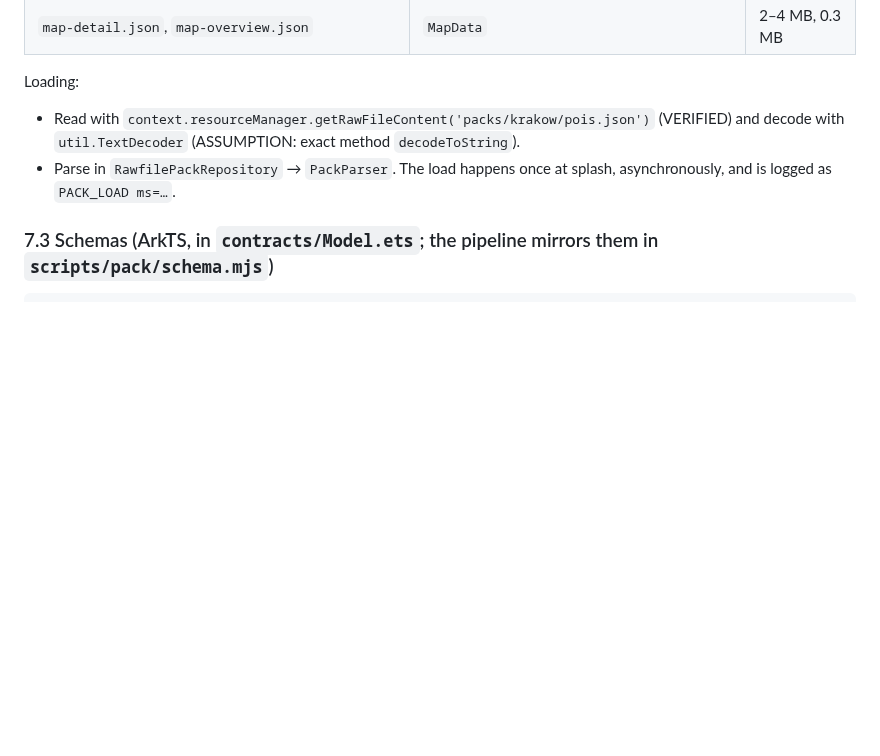
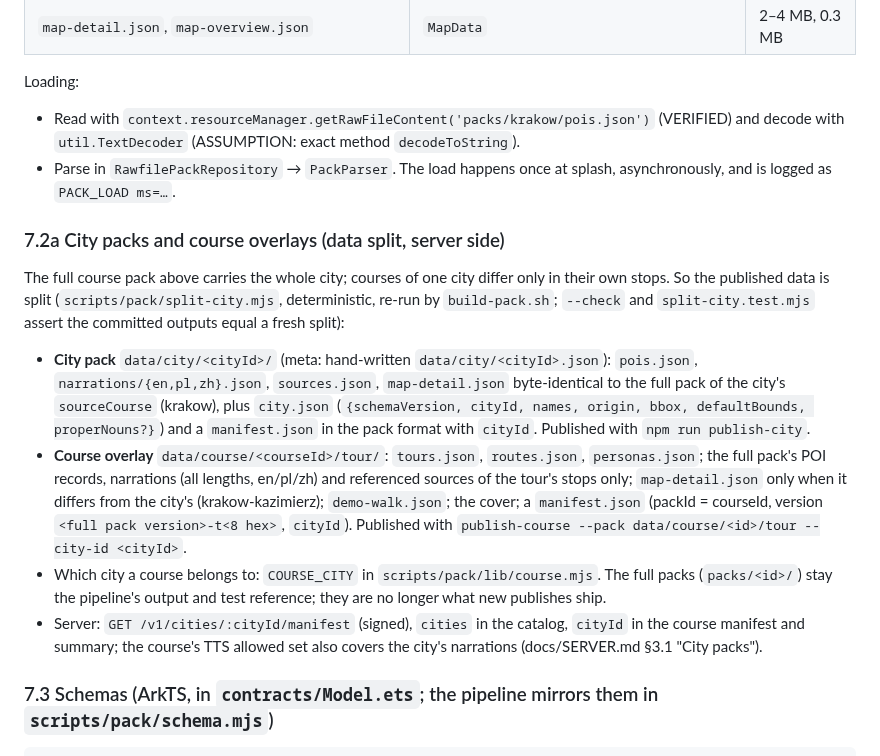
Before and after one commit to Svetoslav47/citytour, a Markdown page: docs/ARCHITECTURE.md, the part around the change. Rendered like a GitHub page; blank space fills up the shorter version.

````diff
--- a/docs/ARCHITECTURE.md
+++ b/docs/ARCHITECTURE.md
@@ -706,6 +706,26 @@ Loading:
 - Read with `context.resourceManager.getRawFileContent('packs/krakow/pois.json')` (VERIFIED) and decode with `util.TextDecoder` (ASSUMPTION: exact method `decodeToString`).
 - Parse in `RawfilePackRepository` → `PackParser`. The load happens once at splash, asynchronously, and is logged as `PACK_LOAD ms=…`.
 
+### 7.2a City packs and course overlays (data split, server side)
+
+The full course pack above carries the whole city; courses of one city differ only in their own stops. So the
+published data is split (`scripts/pack/split-city.mjs`, deterministic, re-run by `build-pack.sh`; `--check` and
+`split-city.test.mjs` assert the committed outputs equal a fresh split):
+
+- **City pack** `data/city/<cityId>/` (meta: hand-written `data/city/<cityId>.json`): `pois.json`,
+  `narrations/{en,pl,zh}.json`, `sources.json`, `map-detail.json` byte-identical to the full pack of the city's
+  `sourceCourse` (krakow), plus `city.json` (`{schemaVersion, cityId, names, origin, bbox, defaultBounds,
+  properNouns?}`) and a `manifest.json` in the pack format with `cityId`. Published with `npm run publish-city`.
+- **Course overlay** `data/course/<courseId>/tour/`: `tours.json`, `routes.json`, `personas.json`; the full pack's
+  POI records, narrations (all lengths, en/pl/zh) and referenced sources of the tour's stops only;
+  `map-detail.json` only when it differs from the city's (krakow-kazimierz); `demo-walk.json`; the cover; a
+  `manifest.json` (packId = courseId, version `<full pack version>-t<8 hex>`, `cityId`). Published with
+  `publish-course --pack data/course/<id>/tour --city-id <cityId>`.
+- Which city a course belongs to: `COURSE_CITY` in `scripts/pack/lib/course.mjs`. The full packs
+  (`packs/<id>/`) stay the pipeline's output and test reference; they are no longer what new publishes ship.
+- Server: `GET /v1/cities/:cityId/manifest` (signed), `cities` in the catalog, `cityId` in the course manifest and
+  summary; the course's TTS allowed set also covers the city's narrations (docs/SERVER.md §3.1 "City packs").
+
 ### 7.3 Schemas (ArkTS, in `contracts/Model.ets`; the pipeline mirrors them in `scripts/pack/schema.mjs`)
 
 ```ts
````
Also changed, not shown: README.md (+2 -0 lines).
